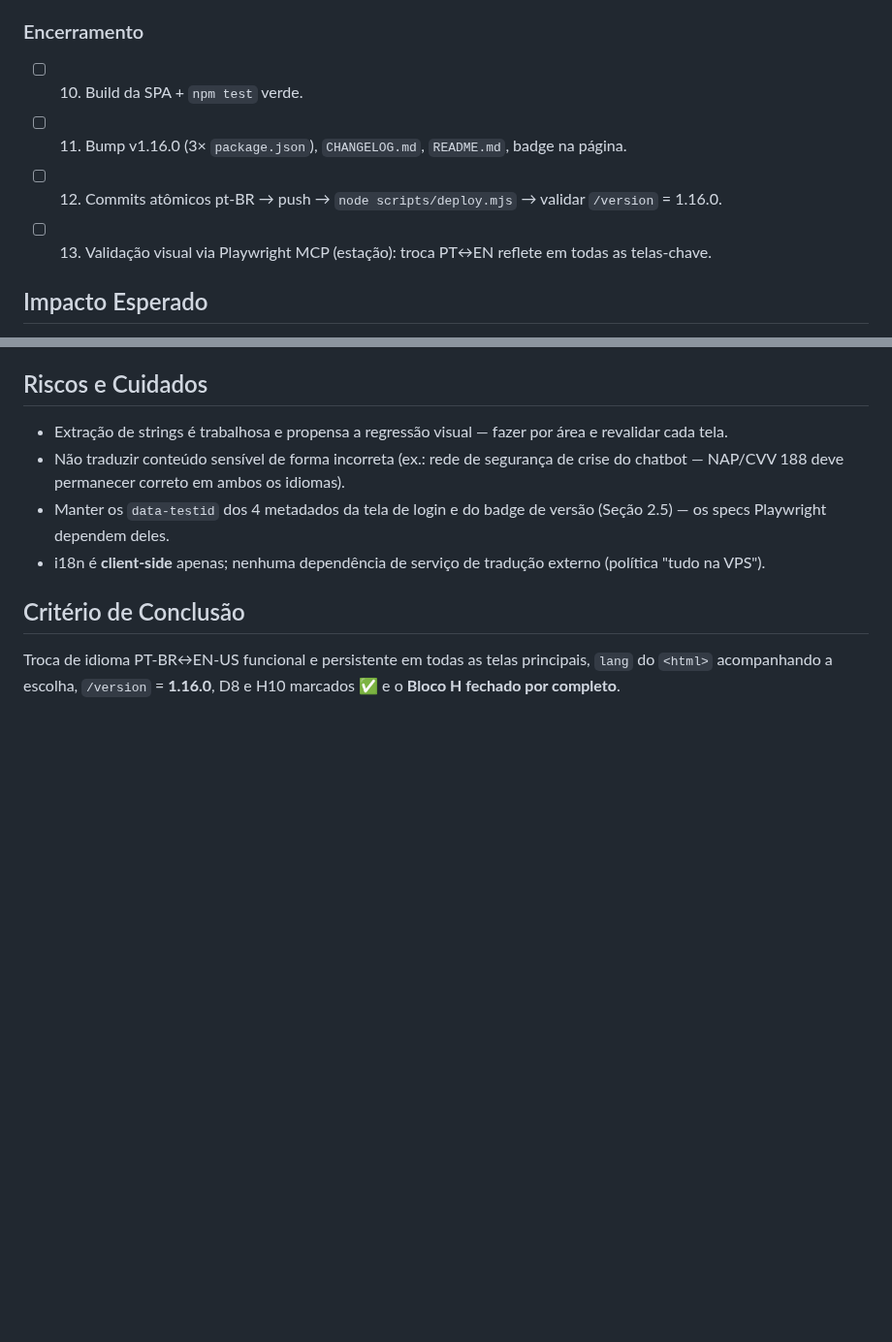
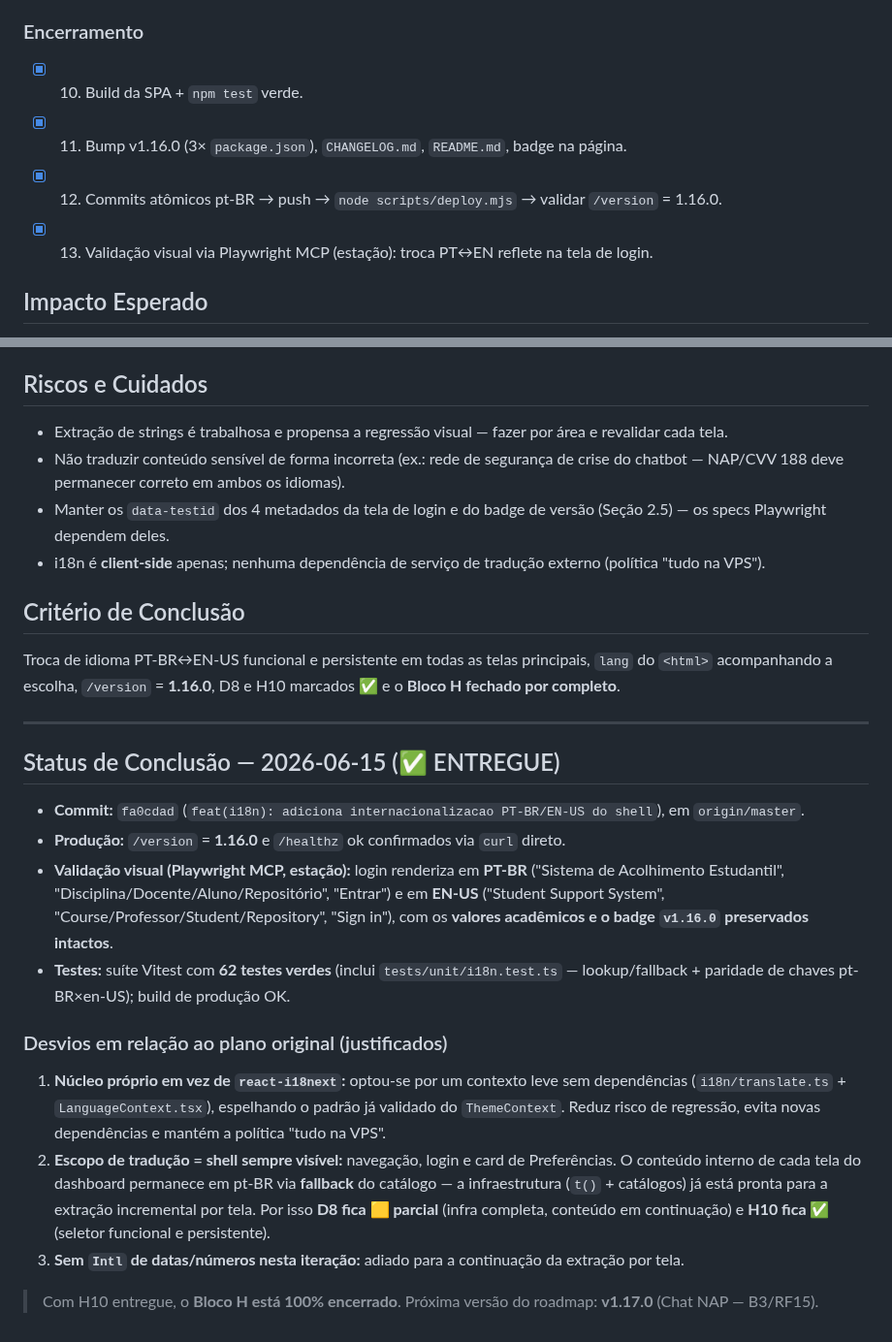
Before and after one commit to GabrielMalheirosdeCastro/Desenvolvimento-WEB-II, a Markdown page: docs/plano-2026-06-15-v1.16.0-i18n-idioma.md, 2 parts joined by grey strips. Shown at 97% size. GitHub-like rendering; blank space fills up the shorter version.

```diff
--- a/docs/plano-2026-06-15-v1.16.0-i18n-idioma.md
+++ b/docs/plano-2026-06-15-v1.16.0-i18n-idioma.md
@@ -30,10 +30,10 @@ entregues juntos por acoplamento técnico: o seletor só faz sentido com o catá
 - [ ] 9. Garantir que o badge de versão e metadados da tela de login permaneçam intactos.
 
 ### Encerramento
-- [ ] 10. Build da SPA + `npm test` verde.
-- [ ] 11. Bump v1.16.0 (3× `package.json`), `CHANGELOG.md`, `README.md`, badge na página.
-- [ ] 12. Commits atômicos pt-BR → push → `node scripts/deploy.mjs` → validar `/version` = 1.16.0.
-- [ ] 13. Validação visual via Playwright MCP (estação): troca PT↔EN reflete em todas as telas-chave.
+- [x] 10. Build da SPA + `npm test` verde.
+- [x] 11. Bump v1.16.0 (3× `package.json`), `CHANGELOG.md`, `README.md`, badge na página.
+- [x] 12. Commits atômicos pt-BR → push → `node scripts/deploy.mjs` → validar `/version` = 1.16.0.
+- [x] 13. Validação visual via Playwright MCP (estação): troca PT↔EN reflete na tela de login.
 
 ## Impacto Esperado
 
@@ -55,3 +55,29 @@ entregues juntos por acoplamento técnico: o seletor só faz sentido com o catá
 
 Troca de idioma PT-BR↔EN-US funcional e persistente em todas as telas principais, `lang` do `<html>`
 acompanhando a escolha, `/version` = **1.16.0**, D8 e H10 marcados ✅ e o **Bloco H fechado por completo**.
+
+---
+
+## Status de Conclusão — 2026-06-15 (✅ ENTREGUE)
+
+- **Commit:** `fa0cdad` (`feat(i18n): adiciona internacionalizacao PT-BR/EN-US do shell`), em `origin/master`.
+- **Produção:** `/version` = **1.16.0** e `/healthz` ok confirmados via `curl` direto.
+- **Validação visual (Playwright MCP, estação):** login renderiza em **PT-BR** ("Sistema de Acolhimento
+  Estudantil", "Disciplina/Docente/Aluno/Repositório", "Entrar") e em **EN-US** ("Student Support System",
+  "Course/Professor/Student/Repository", "Sign in"), com os **valores acadêmicos e o badge `v1.16.0`
+  preservados intactos**.
+- **Testes:** suíte Vitest com **62 testes verdes** (inclui `tests/unit/i18n.test.ts` — lookup/fallback +
+  paridade de chaves pt-BR×en-US); build de produção OK.
+
+### Desvios em relação ao plano original (justificados)
+
+1. **Núcleo próprio em vez de `react-i18next`:** optou-se por um contexto leve sem dependências
+   (`i18n/translate.ts` + `LanguageContext.tsx`), espelhando o padrão já validado do `ThemeContext`.
+   Reduz risco de regressão, evita novas dependências e mantém a política "tudo na VPS".
+2. **Escopo de tradução = shell sempre visível:** navegação, login e card de Preferências. O conteúdo
+   interno de cada tela do dashboard permanece em pt-BR via **fallback** do catálogo — a infraestrutura
+   (`t()` + catálogos) já está pronta para a extração incremental por tela. Por isso **D8 fica 🟨 parcial**
+   (infra completa, conteúdo em continuação) e **H10 fica ✅** (seletor funcional e persistente).
+3. **Sem `Intl` de datas/números nesta iteração:** adiado para a continuação da extração por tela.
+
+> Com H10 entregue, o **Bloco H está 100% encerrado**. Próxima versão do roadmap: **v1.17.0** (Chat NAP — B3/RF15).
```
Also changed, not shown: docs/atividades/pendencias-versao-final-producao.md (+8 -7 lines), docs/plano-2026-06-14-roadmap-versoes-finais.md (+4 -4 lines).
